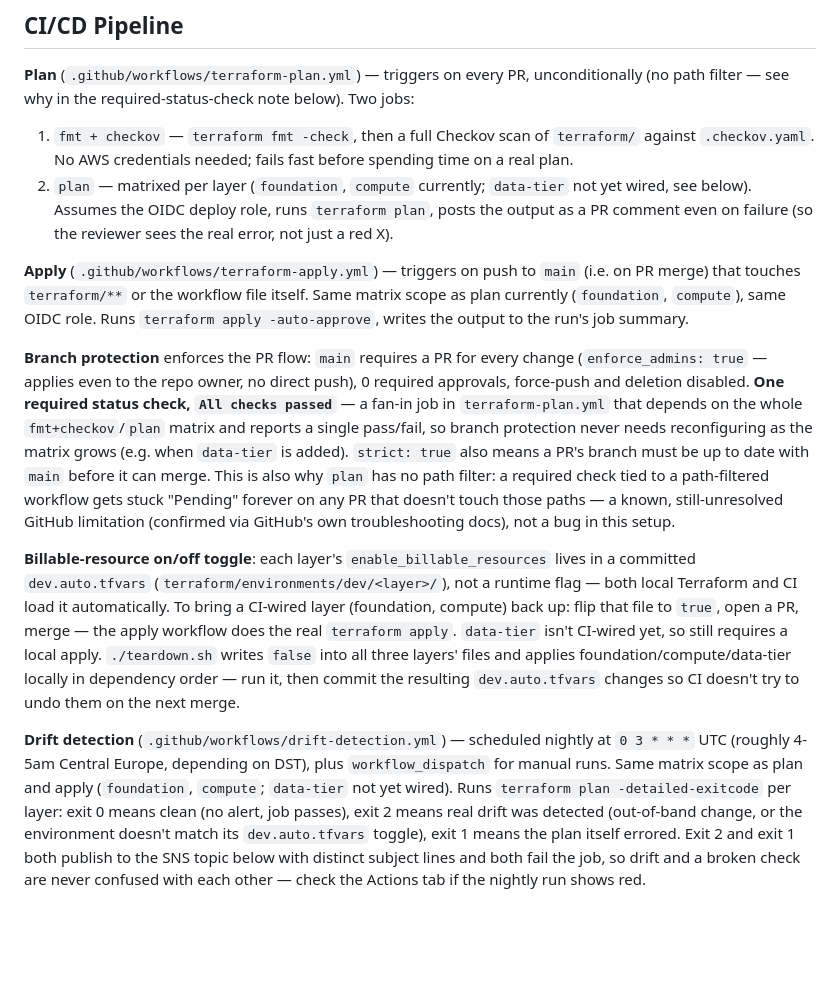
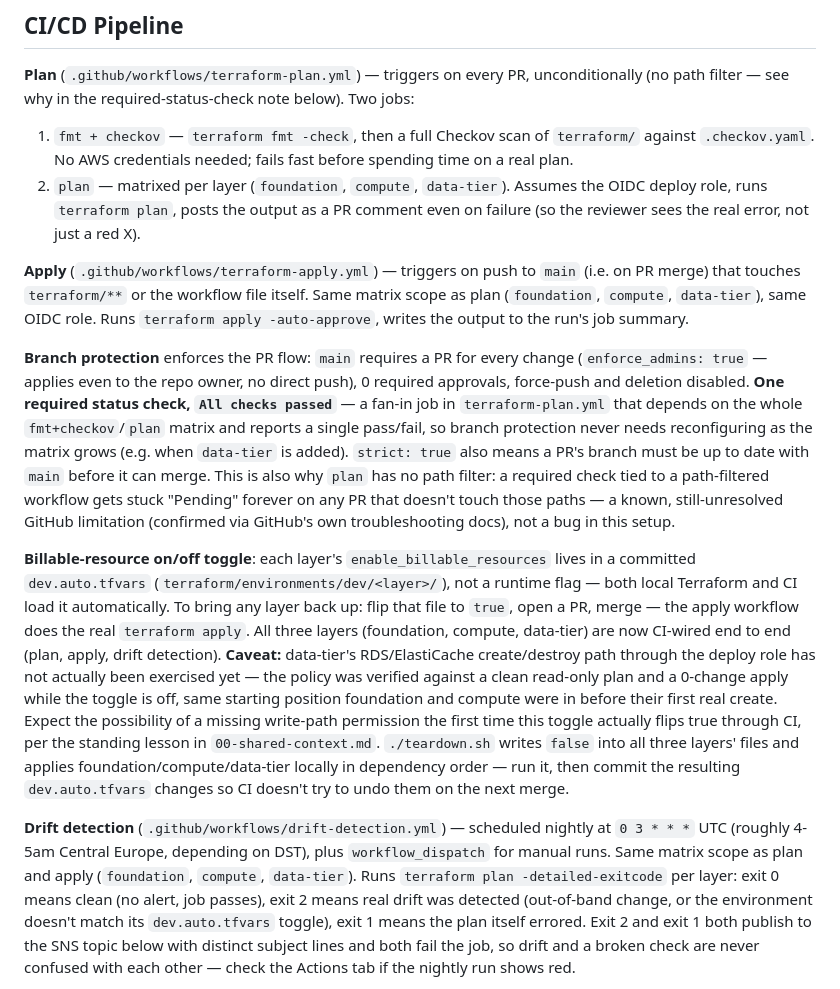
Before and after one commit to lojt-cloud/ce-capstone-Bouncer, a Markdown page: RUNBOOK.md, the part around the change. Drawn GitHub-style; blank space fills up the shorter version.

Commit message:
docs: RUNBOOK reflects data-tier fully CI-wired

```diff
--- a/RUNBOOK.md
+++ b/RUNBOOK.md
@@ -141,14 +141,14 @@ note below). Two jobs:
 1. `fmt + checkov` — `terraform fmt -check`, then a full Checkov scan of
    `terraform/` against `.checkov.yaml`. No AWS credentials needed; fails
    fast before spending time on a real plan.
-2. `plan` — matrixed per layer (`foundation`, `compute` currently;
-   `data-tier` not yet wired, see below). Assumes the OIDC deploy role,
+2. `plan` — matrixed per layer (`foundation`, `compute`, `data-tier`).
+   Assumes the OIDC deploy role,
    runs `terraform plan`, posts the output as a PR comment even on
    failure (so the reviewer sees the real error, not just a red X).
 
 **Apply** (`.github/workflows/terraform-apply.yml`) — triggers on push to
 `main` (i.e. on PR merge) that touches `terraform/**` or the workflow file
-itself. Same matrix scope as plan currently (`foundation`, `compute`),
+itself. Same matrix scope as plan (`foundation`, `compute`, `data-tier`),
 same OIDC role. Runs `terraform apply -auto-approve`, writes the output to
 the run's job summary.
 
@@ -169,9 +169,16 @@ troubleshooting docs), not a bug in this setup.
 **Billable-resource on/off toggle**: each layer's `enable_billable_resources`
 lives in a committed `dev.auto.tfvars` (`terraform/environments/dev/<layer>/`),
 not a runtime flag — both local Terraform and CI load it automatically.
-To bring a CI-wired layer (foundation, compute) back up: flip that file to
-`true`, open a PR, merge — the apply workflow does the real `terraform
-apply`. `data-tier` isn't CI-wired yet, so still requires a local apply.
+To bring any layer back up: flip that file to `true`, open a PR, merge —
+the apply workflow does the real `terraform apply`. All three layers
+(foundation, compute, data-tier) are now CI-wired end to end (plan, apply,
+drift detection). **Caveat:** data-tier's RDS/ElastiCache create/destroy
+path through the deploy role has not actually been exercised yet — the
+policy was verified against a clean read-only plan and a 0-change apply
+while the toggle is off, same starting position foundation and compute
+were in before their first real create. Expect the possibility of a
+missing write-path permission the first time this toggle actually flips
+true through CI, per the standing lesson in `00-shared-context.md`.
 `./teardown.sh` writes `false` into all three layers' files and applies
 foundation/compute/data-tier locally in dependency order — run it, then
 commit the resulting `dev.auto.tfvars` changes so CI doesn't try to undo
@@ -180,7 +187,7 @@ them on the next merge.
 **Drift detection** (`.github/workflows/drift-detection.yml`) — scheduled
 nightly at `0 3 * * *` UTC (roughly 4-5am Central Europe, depending on
 DST), plus `workflow_dispatch` for manual runs. Same matrix scope as plan
-and apply (`foundation`, `compute`; `data-tier` not yet wired). Runs
+and apply (`foundation`, `compute`, `data-tier`). Runs
 `terraform plan -detailed-exitcode` per layer: exit 0 means clean (no
 alert, job passes), exit 2 means real drift was detected (out-of-band
 change, or the environment doesn't match its `dev.auto.tfvars` toggle),
```
